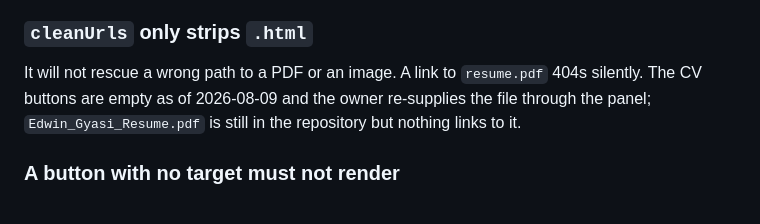
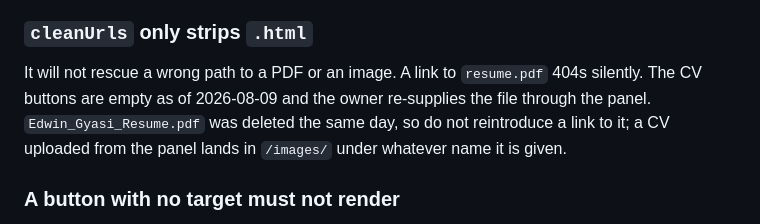
Before and after one commit to Eddywin-bit/engineering-portfolio, a Markdown page: .github/copilot-instructions.md, the part around the change. Drawn GitHub-style.

```diff
--- a/.github/copilot-instructions.md
+++ b/.github/copilot-instructions.md
@@ -192,8 +192,9 @@ in code and can work out to about one pixel. **Measure motion in pixels.**
 ### `cleanUrls` only strips `.html`
 It will not rescue a wrong path to a PDF or an image. A link to `resume.pdf`
 404s silently. The CV buttons are empty as of 2026-08-09 and the owner
-re-supplies the file through the panel; `Edwin_Gyasi_Resume.pdf` is still in
-the repository but nothing links to it.
+re-supplies the file through the panel. `Edwin_Gyasi_Resume.pdf` was deleted
+the same day, so do not reintroduce a link to it; a CV uploaded from the panel
+lands in `/images/` under whatever name it is given.
 
 ### A button with no target must not render
 Hero and Contact buttons point at `href` **or** an uploaded `file`. `target()`
```
Also changed, not shown: CLAUDE.md (+6 -3 lines).
